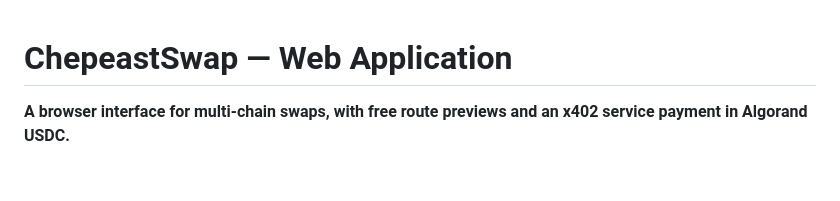
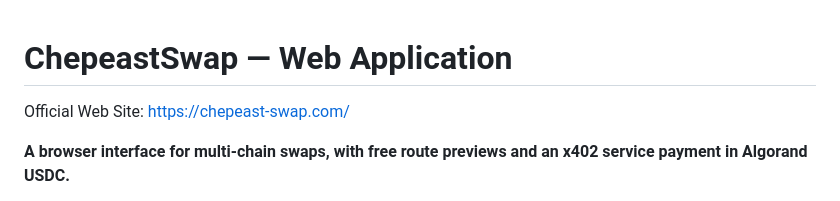
Before and after one commit to sashax402-ops/web-algorand-swap-x402, a Markdown page: README.md, the part around the change. Rendered like a GitHub page; blank space fills up the shorter version.

```diff
--- a/README.md
+++ b/README.md
@@ -1,4 +1,6 @@
 # ChepeastSwap — Web Application
+
+Official Web Site: https://chepeast-swap.com/
 
 **A browser interface for multi-chain swaps, with free route previews and an x402 service payment in Algorand USDC.**
 
```
